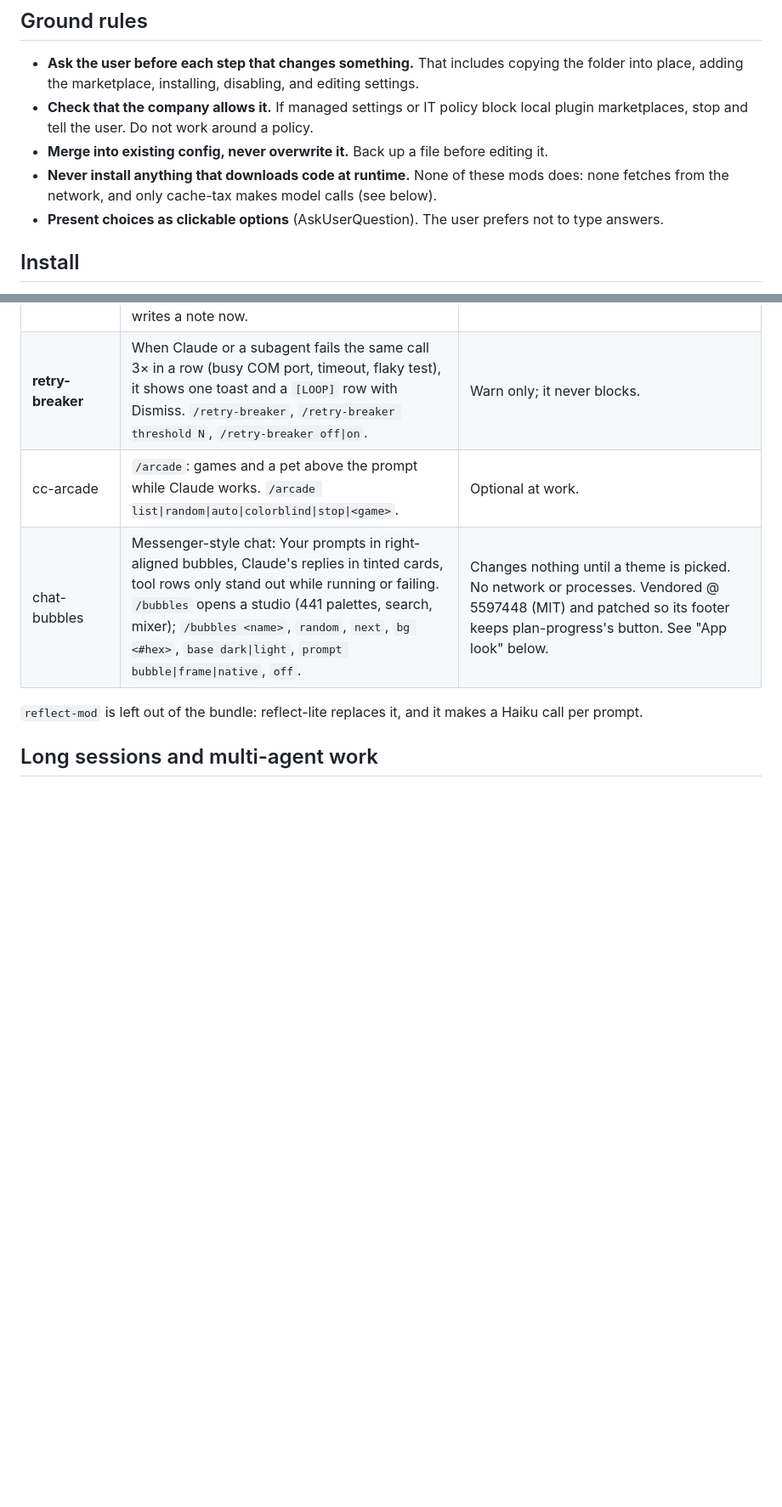
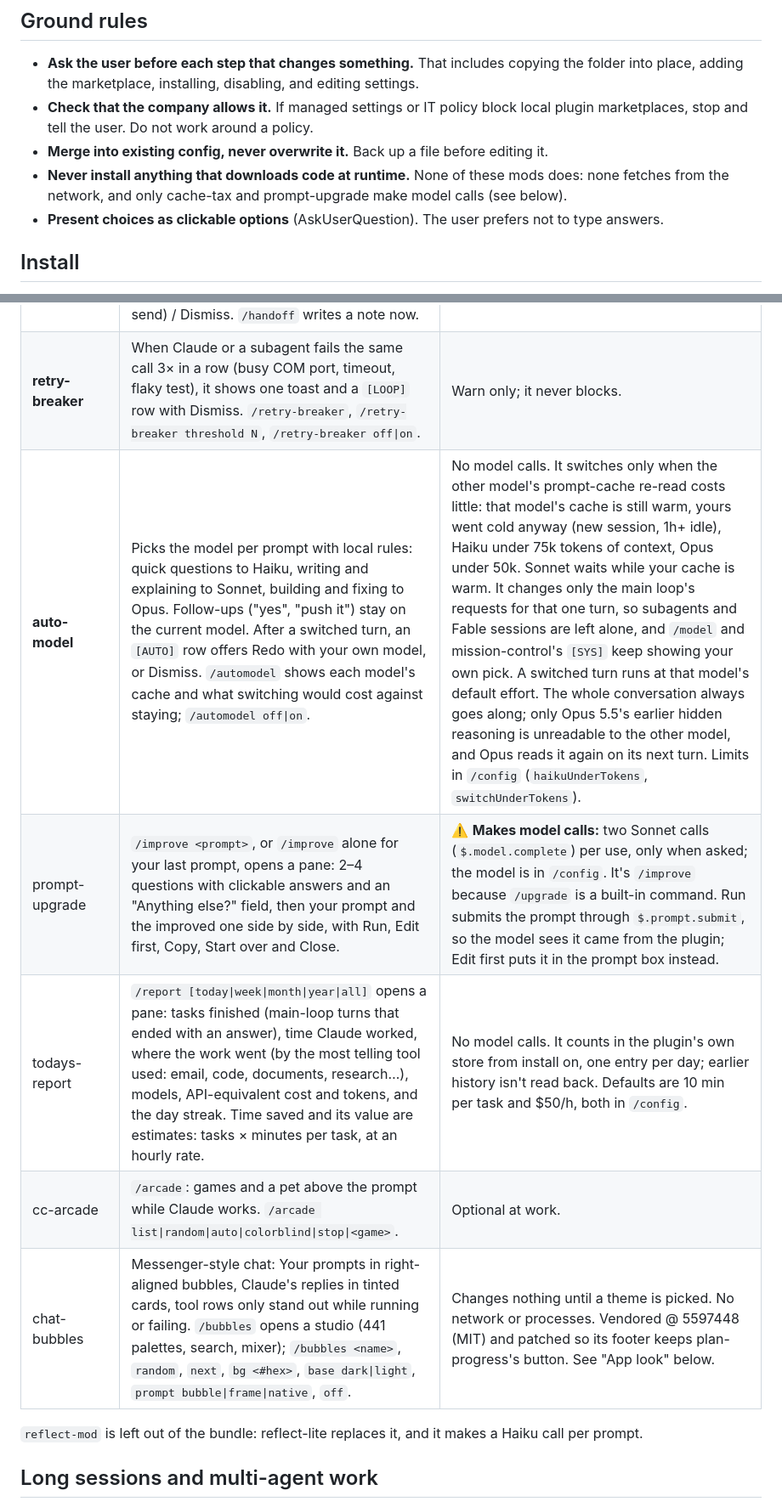
Before and after one commit to aecheman27-gif/claude-mods, a Markdown page: work-bundle/WORK-SETUP.md, 2 parts joined by grey strips. Shown at 85% size. GitHub-like rendering; blank space fills up the shorter version.

Commit message:
work-bundle: describe auto-model, prompt-upgrade and todays-report
Rows in the mods table for the three new mods, and the ground rule now
names prompt-upgrade beside cache-tax as making model calls. install.ps1
reads marketplace.json, so it already installs them.

Co-Authored-By: Claude Opus 5.5 <noreply@anthropic.com>
Claude-Session: https://claude.ai/code/session_01ALfz9iY4cuSdXxaf48VhoR

```diff
--- a/work-bundle/WORK-SETUP.md
+++ b/work-bundle/WORK-SETUP.md
@@ -8,7 +8,7 @@ It is written for the Claude that installs it. Read it whole before running anyt
 - **Ask the user before each step that changes something.** That includes copying the folder into place, adding the marketplace, installing, disabling, and editing settings.
 - **Check that the company allows it.** If managed settings or IT policy block local plugin marketplaces, stop and tell the user. Do not work around a policy.
 - **Merge into existing config, never overwrite it.** Back up a file before editing it.
-- **Never install anything that downloads code at runtime.** None of these mods does: none fetches from the network, and only cache-tax makes model calls (see below).
+- **Never install anything that downloads code at runtime.** None of these mods does: none fetches from the network, and only cache-tax and prompt-upgrade make model calls (see below).
 - **Present choices as clickable options** (AskUserQuestion). The user prefers not to type answers.
 
 ## Install
@@ -77,6 +77,9 @@ The mods use the function-hook API (`register(on)`, `$.<noun>.<op>`), which is s
 | **agent-governor** | While subagents run, a `[GOV]` row shows how many are running, the peak, and new tokens (cache reads not counted). It toasts when running agents exceed 6, one agent exceeds 300k, or the session exceeds 3M. `/governor` shows status; `/governor max N`, `budget N`, `session N` (accepts `300k`, `3m`). | Watch-and-warn by default; it never blocks. Opt-in: `/governor caps on` asks before starting another agent at the cap and stops agents over budget; `/governor route Explore=sonnet` picks a model per agent type when the call gave none. |
 | **checkpoint** | At every main-loop compaction it writes `.claude/handoff/<time>.md` and `latest.md` (goal, open tasks, files touched, recent errors) and asks the summary to keep them. A fresh session with a recent note shows `[CKPT]` Resume (fills the prompt, doesn't send) / Dismiss. `/handoff` writes a note now. | Never blocks or triggers a compaction. The folder is git-ignored. Notes are not deleted automatically (mods can't delete files); they're about 2 KB each. |
 | **retry-breaker** | When Claude or a subagent fails the same call 3× in a row (busy COM port, timeout, flaky test), it shows one toast and a `[LOOP]` row with Dismiss. `/retry-breaker`, `/retry-breaker threshold N`, `/retry-breaker off\|on`. | Warn only; it never blocks. |
+| **auto-model** | Picks the model per prompt with local rules: quick questions to Haiku, writing and explaining to Sonnet, building and fixing to Opus. Follow-ups ("yes", "push it") stay on the current model. After a switched turn, an `[AUTO]` row offers Redo with your own model, or Dismiss. `/automodel` shows each model's cache and what switching would cost against staying; `/automodel off\|on`. | No model calls. It switches only when the other model's prompt-cache re-read costs little: that model's cache is still warm, yours went cold anyway (new session, 1h+ idle), Haiku under 75k tokens of context, Opus under 50k. Sonnet waits while your cache is warm. It changes only the main loop's requests for that one turn, so subagents and Fable sessions are left alone, and `/model` and mission-control's `[SYS]` keep showing your own pick. A switched turn runs at that model's default effort. The whole conversation always goes along; only Opus 5.5's earlier hidden reasoning is unreadable to the other model, and Opus reads it again on its next turn. Limits in `/config` (`haikuUnderTokens`, `switchUnderTokens`). |
+| prompt-upgrade | `/improve <prompt>`, or `/improve` alone for your last prompt, opens a pane: 2–4 questions with clickable answers and an "Anything else?" field, then your prompt and the improved one side by side, with Run, Edit first, Copy, Start over and Close. | ⚠️ **Makes model calls:** two Sonnet calls (`$.model.complete`) per use, only when asked; the model is in `/config`. It's `/improve` because `/upgrade` is a built-in command. Run submits the prompt through `$.prompt.submit`, so the model sees it came from the plugin; Edit first puts it in the prompt box instead. |
+| todays-report | `/report [today\|week\|month\|year\|all]` opens a pane: tasks finished (main-loop turns that ended with an answer), time Claude worked, where the work went (by the most telling tool used: email, code, documents, research…), models, API-equivalent cost and tokens, and the day streak. Time saved and its value are estimates: tasks × minutes per task, at an hourly rate. | No model calls. It counts in the plugin's own store from install on, one entry per day; earlier history isn't read back. Defaults are 10 min per task and $50/h, both in `/config`. |
 | cc-arcade | `/arcade`: games and a pet above the prompt while Claude works. `/arcade list\|random\|auto\|colorblind\|stop\|<game>`. | Optional at work. |
 | chat-bubbles | Messenger-style chat: Your prompts in right-aligned bubbles, Claude's replies in tinted cards, tool rows only stand out while running or failing. `/bubbles` opens a studio (441 palettes, search, mixer); `/bubbles <name>`, `random`, `next`, `bg <#hex>`, `base dark\|light`, `prompt bubble\|frame\|native`, `off`. | Changes nothing until a theme is picked. No network or processes. Vendored @ 5597448 (MIT) and patched so its footer keeps plan-progress's button. See "App look" below. |
 
```
